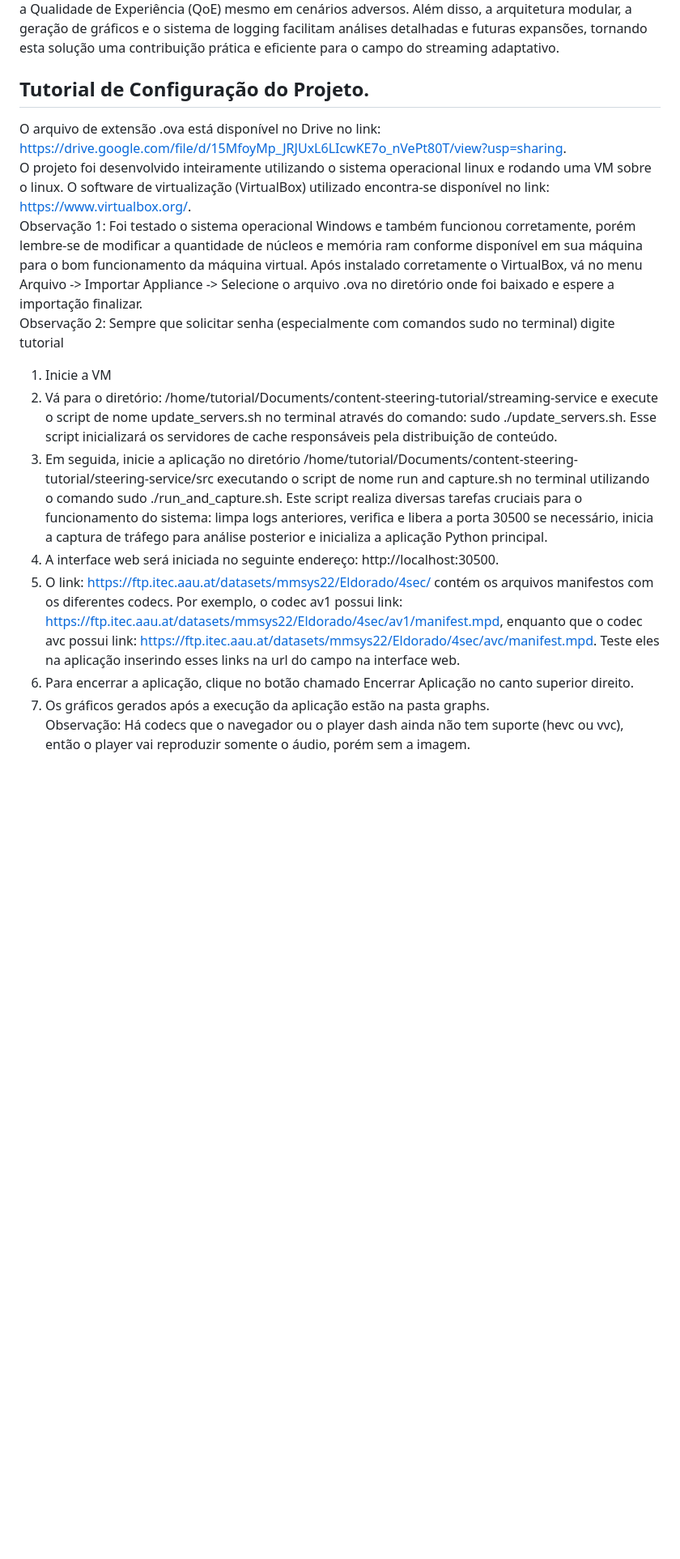
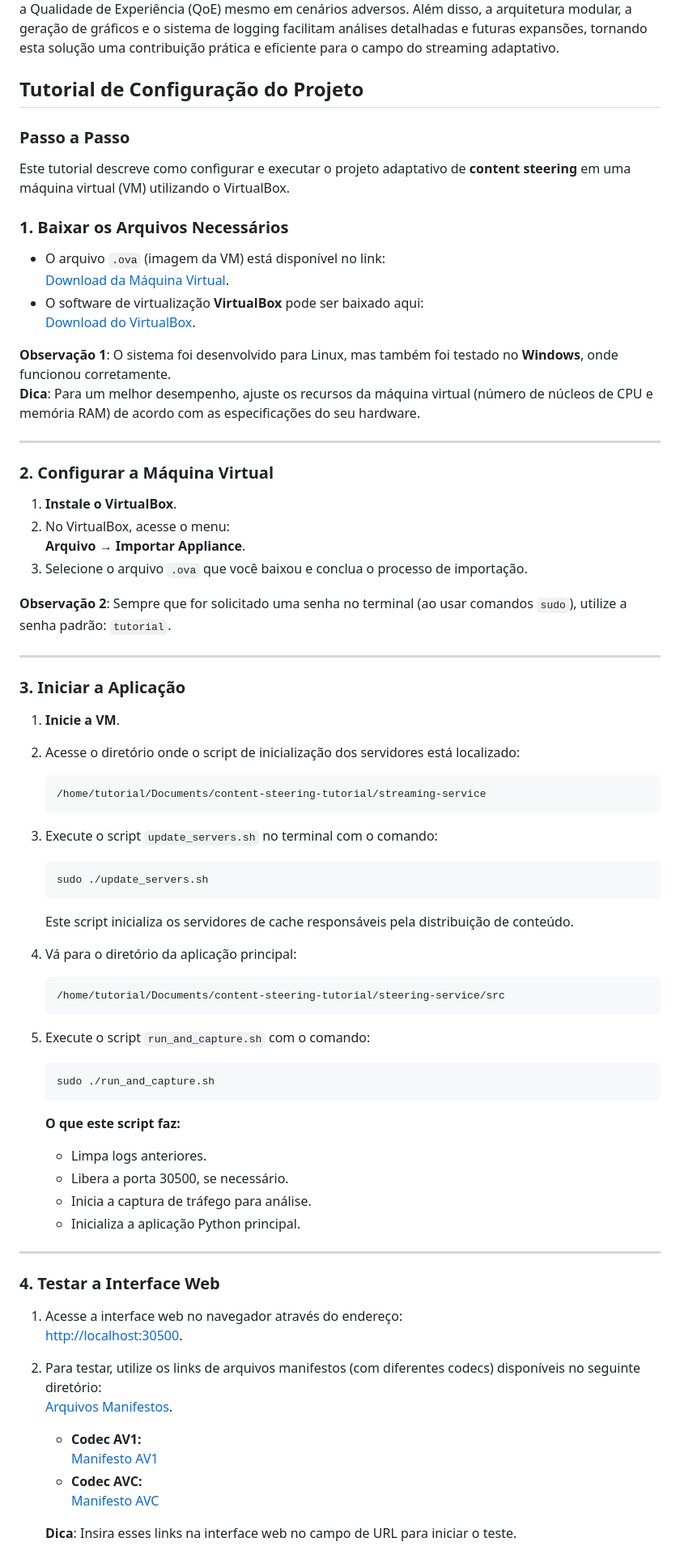
Before and after one commit to LucasLJG/Content-Steering-no-Edge-Cloud, a Markdown page: README.md, the part around the change printed below. Shown: that part at 81% size. Rendered like a GitHub page; blank space fills up the shorter version.

````diff
--- a/README.md
+++ b/README.md
@@ -2,17 +2,72 @@
 
 Este projeto apresenta um sistema adaptativo de content steering desenvolvido para otimizar o streaming de vídeo em ambientes edge-cloud. A solução combina gerenciamento dinâmico de servidores de cache com controle adaptativo de condições de rede, utilizando tecnologias como Docker para simular uma infraestrutura distribuída e um dashboard web para monitoramento e controle em tempo real. Com suporte a diferentes presets de rede (2G a Fiber) e métodos de seleção de servidores baseados em métricas tradicionais e Inteligência Artificial, o sistema oferece uma abordagem robusta para manter a Qualidade de Experiência (QoE) mesmo em cenários adversos. Além disso, a arquitetura modular, a geração de gráficos e o sistema de logging facilitam análises detalhadas e futuras expansões, tornando esta solução uma contribuição prática e eficiente para o campo do streaming adaptativo.
 
-## Tutorial de Configuração do Projeto.
-O arquivo de extensão .ova está disponível no Drive no link: https://drive.google.com/file/d/15MfoyMp_JRJUxL6LIcwKE7o_nVePt80T/view?usp=sharing.
-O projeto foi desenvolvido inteiramente utilizando o sistema operacional linux e rodando uma VM sobre o linux. O software de virtualização (VirtualBox) utilizado encontra-se disponível no link: https://www.virtualbox.org/.
-Observação 1: Foi testado o sistema operacional Windows e também funcionou corretamente, porém lembre-se de modificar a quantidade de núcleos e memória ram conforme disponível em sua máquina para o bom funcionamento da máquina virtual.
-Após instalado corretamente o VirtualBox, vá no menu Arquivo -> Importar Appliance -> Selecione o arquivo .ova no diretório onde foi baixado e espere a importação finalizar.
-Observação 2: Sempre que solicitar senha (especialmente com comandos sudo no terminal) digite tutorial
-1) Inicie a VM
-2) Vá para o diretório: /home/tutorial/Documents/content-steering-tutorial/streaming-service e execute o script de nome update_servers.sh no terminal através do comando: sudo ./update_servers.sh. Esse script inicializará os servidores de cache responsáveis pela distribuição de conteúdo.
-3) Em seguida, inicie a aplicação no diretório /home/tutorial/Documents/content-steering-tutorial/steering-service/src executando o script de nome run and capture.sh no terminal utilizando o comando sudo ./run_and_capture.sh. Este script realiza diversas tarefas cruciais para o funcionamento do sistema: limpa logs anteriores, verifica e libera a porta 30500 se necessário, inicia a captura de tráfego para análise posterior e inicializa a aplicação Python principal.
-4) A interface web será iniciada no seguinte endereço: http://localhost:30500.
-5) O link: https://ftp.itec.aau.at/datasets/mmsys22/Eldorado/4sec/ contém os arquivos manifestos com os diferentes codecs. Por exemplo, o codec av1 possui link: https://ftp.itec.aau.at/datasets/mmsys22/Eldorado/4sec/av1/manifest.mpd, enquanto que o codec avc possui link: https://ftp.itec.aau.at/datasets/mmsys22/Eldorado/4sec/avc/manifest.mpd. Teste eles na aplicação inserindo esses links na url do campo na interface web.
-6) Para encerrar a aplicação, clique no botão chamado Encerrar Aplicação no canto superior direito.
-7) Os gráficos gerados após a execução da aplicação estão na pasta graphs.
-Observação: Há codecs que o navegador ou o player dash ainda não tem suporte (hevc ou vvc), então o player vai reproduzir somente o áudio, porém sem a imagem.
+## Tutorial de Configuração do Projeto
+
+### Passo a Passo
+
+Este tutorial descreve como configurar e executar o projeto adaptativo de **content steering** em uma máquina virtual (VM) utilizando o VirtualBox.
+
+### 1. Baixar os Arquivos Necessários
+- O arquivo `.ova` (imagem da VM) está disponível no link:
+  [Download da Máquina Virtual](https://drive.google.com/file/d/15MfoyMp_JRJUxL6LIcwKE7o_nVePt80T/view?usp=sharing).
+- O software de virtualização **VirtualBox** pode ser baixado aqui:
+  [Download do VirtualBox](https://www.virtualbox.org/).
+
+**Observação 1**: O sistema foi desenvolvido para Linux, mas também foi testado no **Windows**, onde funcionou corretamente.
+**Dica**: Para um melhor desempenho, ajuste os recursos da máquina virtual (número de núcleos de CPU e memória RAM) de acordo com as especificações do seu hardware.
+
+---
+
+### 2. Configurar a Máquina Virtual
+1. **Instale o VirtualBox**.
+2. No VirtualBox, acesse o menu:
+   **Arquivo → Importar Appliance**.
+3. Selecione o arquivo `.ova` que você baixou e conclua o processo de importação.
+
+**Observação 2**: Sempre que for solicitado uma senha no terminal (ao usar comandos `sudo`), utilize a senha padrão: `tutorial`.
+
+---
+
+### 3. Iniciar a Aplicação
+1. **Inicie a VM**.
+2. Acesse o diretório onde o script de inicialização dos servidores está localizado:
+   ```
+   /home/tutorial/Documents/content-steering-tutorial/streaming-service
+   ```
+3. Execute o script `update_servers.sh` no terminal com o comando:
+   ```bash
+   sudo ./update_servers.sh
+   ```
+   Este script inicializa os servidores de cache responsáveis pela distribuição de conteúdo.
+
+4. Vá para o diretório da aplicação principal:
+   ```
+   /home/tutorial/Documents/content-steering-tutorial/steering-service/src
+   ```
+5. Execute o script `run_and_capture.sh` com o comando:
+   ```bash
+   sudo ./run_and_capture.sh
+   ```
+   **O que este script faz:**
+   - Limpa logs anteriores.
+   - Libera a porta 30500, se necessário.
+   - Inicia a captura de tráfego para análise.
+   - Inicializa a aplicação Python principal.
+
+---
+
+### 4. Testar a Interface Web
+1. Acesse a interface web no navegador através do endereço:
+   [http://localhost:30500](http://localhost:30500).
+
+2. Para testar, utilize os links de arquivos manifestos (com diferentes codecs) disponíveis no seguinte diretório:
+   [Arquivos Manifestos](https://ftp.itec.aau.at/datasets/mmsys22/Eldorado/4sec/).
+
+   - **Codec AV1:**
+     [Manifesto AV1](https://ftp.itec.aau.at/datasets/mmsys22/Eldorado/4sec/av1/manifest.mpd)
+   - **Codec AVC:**
+     [Manifesto AVC](https://ftp.itec.aau.at/datasets/mmsys22/Eldorado/4sec/avc/manifest.mpd)
+
+   **Dica**: Insira esses links na interface web no campo de URL para iniciar o teste.
+
````
Also changed, not shown: other parts of README.md (+16 -0 lines).
